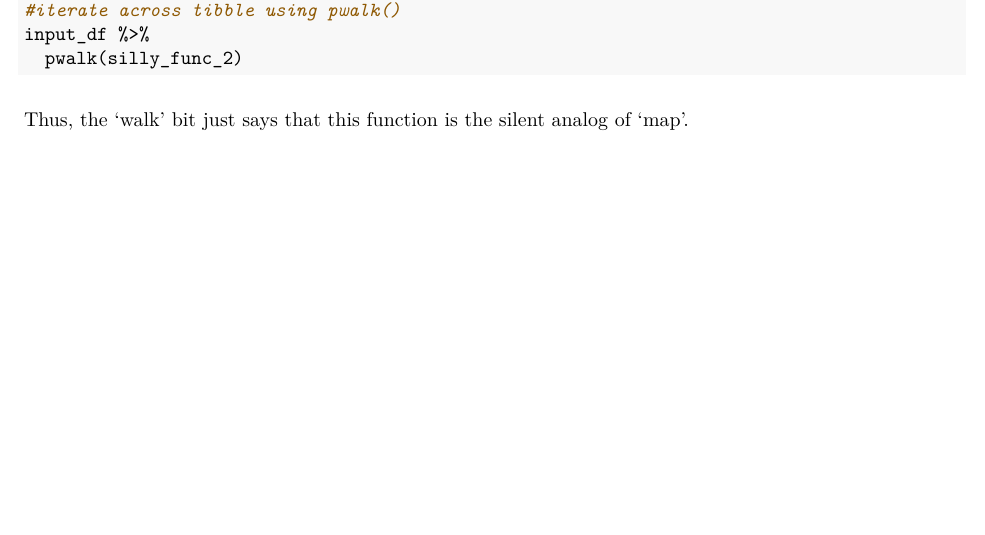
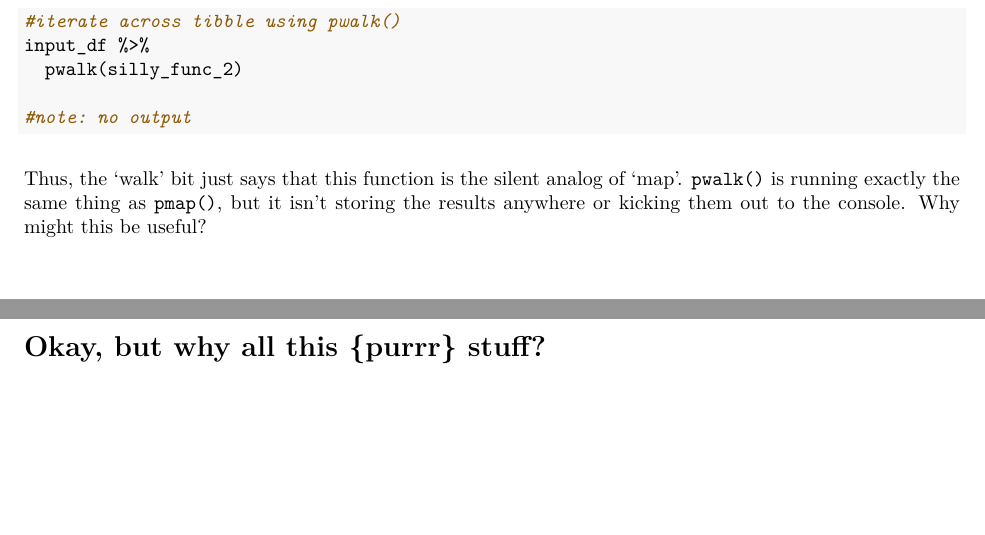
Before and after one commit to ChrisFishCahill/managing-irf-complexity, an R Markdown document (Rmd/running-BERTA-tutorial.Rmd): part of page 11 of 11 before the commit and two parts of pages 10 and 11 of 11 after it, the two joined at a grey line, cut so that both start at the same text. The pictures show the output file Rmd/running-BERTA-tutorial.pdf that the author committed with the source.

Commit message:
bump walk

````diff
--- a/Rmd/running-BERTA-tutorial.Rmd
+++ b/Rmd/running-BERTA-tutorial.Rmd
@@ -366,6 +366,9 @@ input_df %>%
 input_df %>%
   pwalk(silly_func_2)
 
+#note: no output
 ```
 
-Thus, the 'walk' bit just says that this function is the silent analog of 'map'.
+Thus, the 'walk' bit just says that this function is the silent analog of 'map'.  `pwalk()` is running exactly the same thing as `pmap()`, but it isn't storing the results anywhere or kicking them out to the console.  Why might this be useful?
+
+# Okay, but why all this {purrr} stuff?
````
Also changed, not shown: Rmd/running-BERTA-tutorial.pdf, Rmd/running-BERTA-tutorial.Rmd (2 more changed lines).
